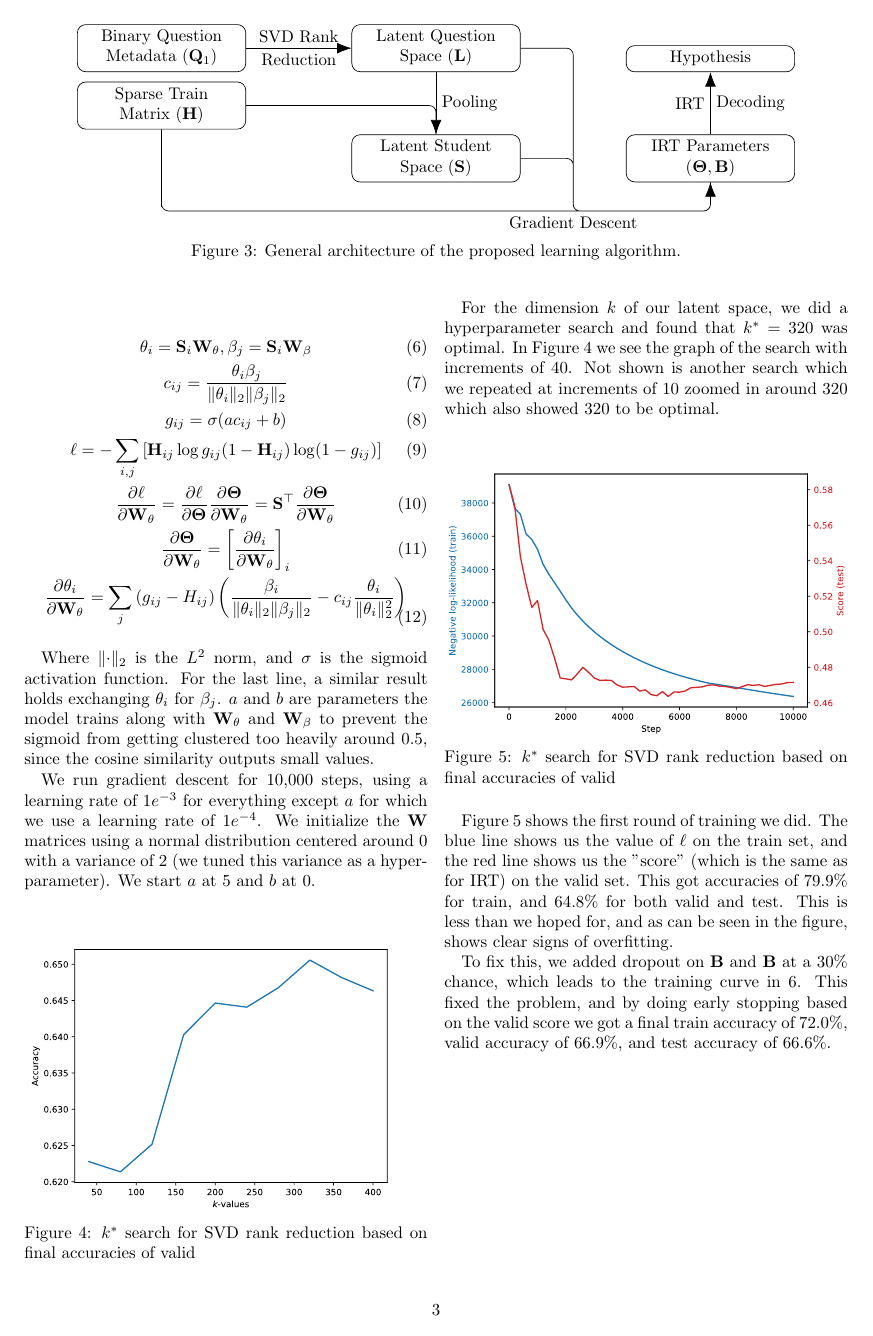
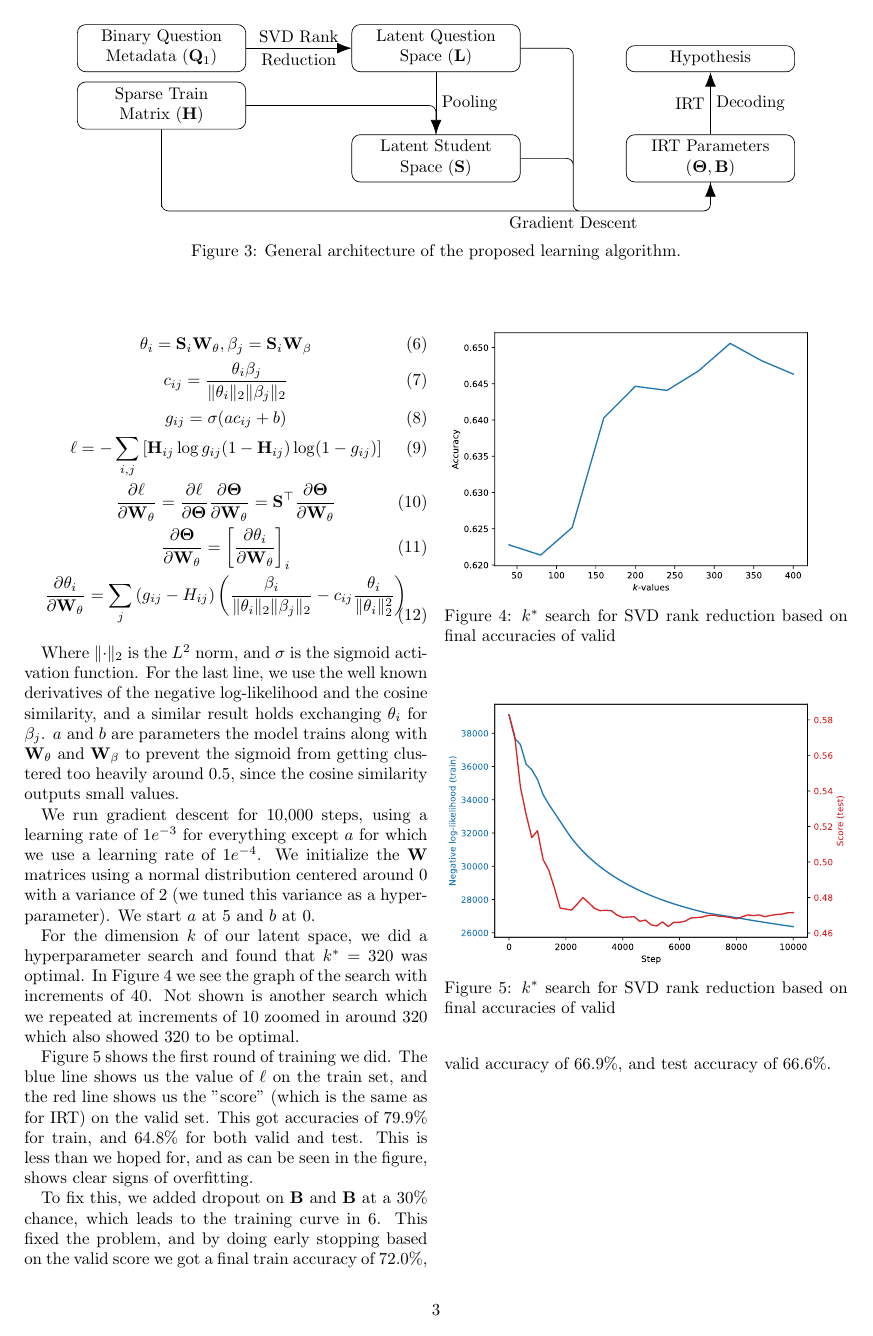
Before and after one commit to padril/csc311-project, a LaTeX document (final_report.tex): page 3 of 4. Compiled offline with pdfLaTeX.

Commit message:
minor change to tex

```diff
--- a/final_report.tex
+++ b/final_report.tex
@@ -267,11 +267,12 @@ similarity between $k$ dimensional vectors, similar to the treatment of IRT.
 
 
 Where $\lVert\cdot\rVert_2$ is the $L^2$ norm, and $\sigma$ is the sigmoid
-activation function. For the last line, a similar result holds exchanging
-$\theta_i$ for $\beta_j$. $a$ and $b$ are parameters the model trains along
-with $\mathbf{W}_\theta$ and $\mathbf{W}_\beta$ to prevent the sigmoid from
-getting clustered too heavily around 0.5, since the cosine similarity outputs
-small values.
+activation function. For the last line, we use the well known derivatives of
+the negative log-likelihood and the cosine similarity, and a similar result
+holds exchanging $\theta_i$ for $\beta_j$. $a$ and $b$ are parameters the model
+trains along with $\mathbf{W}_\theta$ and $\mathbf{W}_\beta$ to prevent the
+sigmoid from getting clustered too heavily around 0.5, since the cosine
+similarity outputs small values.
 
 We run gradient descent for 10,000 steps, using a learning rate of $1e^{-3}$
 for everything except $a$ for which we use a learning rate of $1e^{-4}$. We
```
